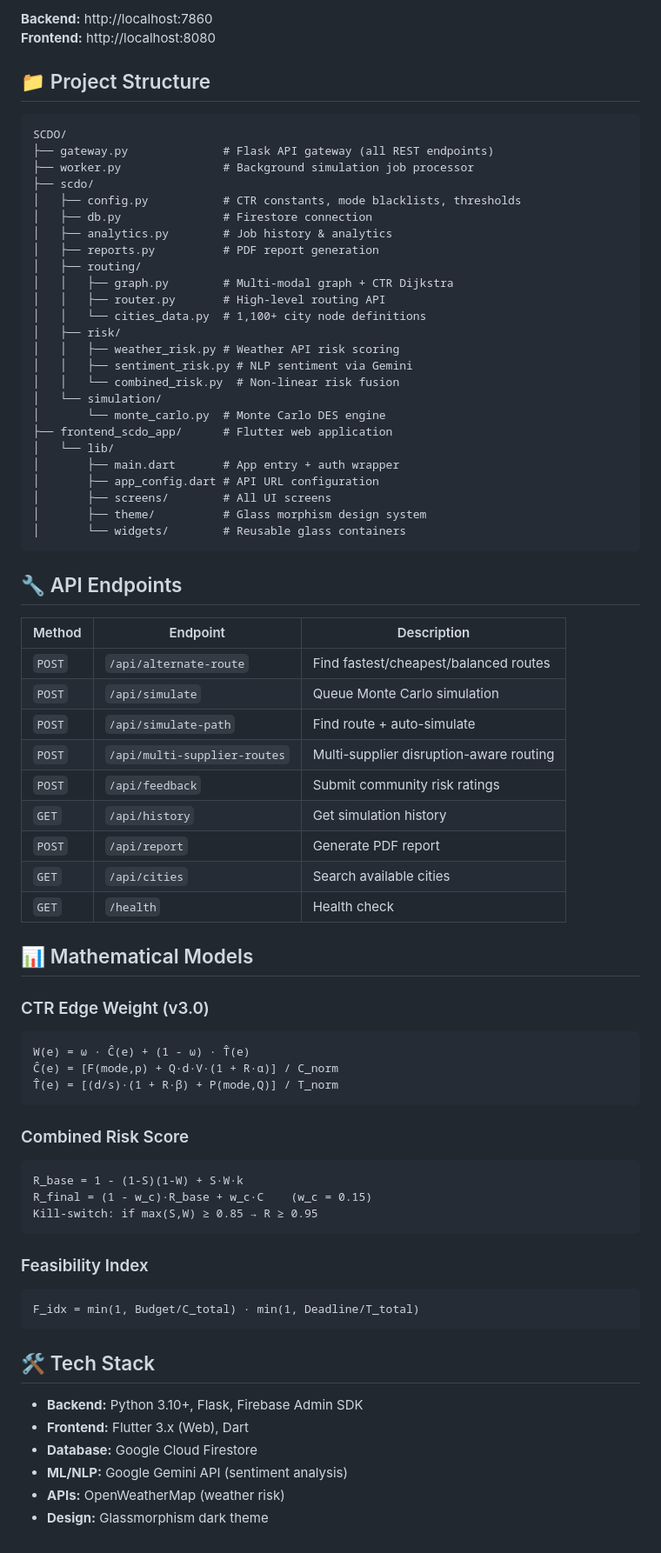
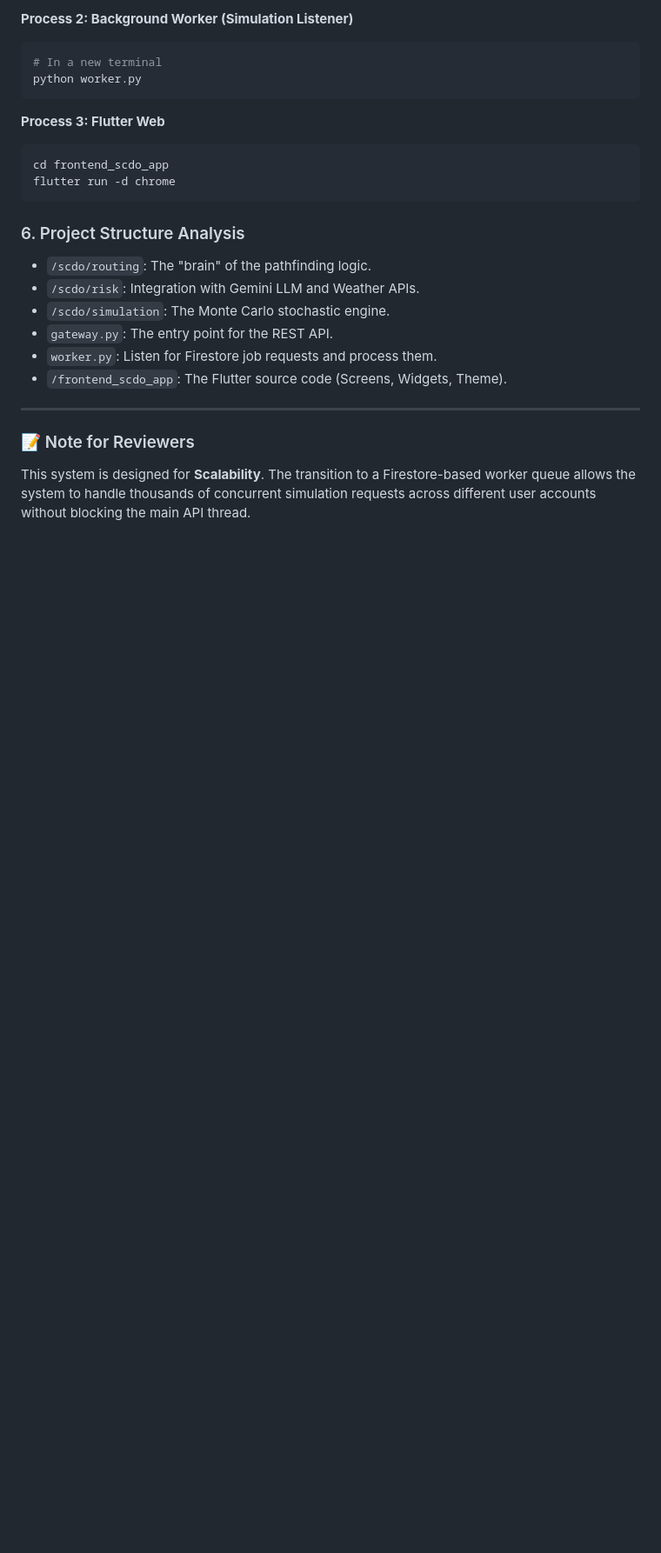
Before and after one commit to paarthM007/SCDO, a Markdown page: README.md, the part around one of its changes. Shown at 87% size. Rendered like a GitHub page; blank space fills up the shorter version.

````diff
--- a/README.md
+++ b/README.md
@@ -91,78 +96,26 @@ flutter run -d web-server --web-port 8080
 ```
 
-**Backend:** http://localhost:7860
-**Frontend:** http://localhost:8080
-
-## 📁 Project Structure
-
-```
-SCDO/
-├── gateway.py              # Flask API gateway (all REST endpoints)
-├── worker.py               # Background simulation job processor
-├── scdo/
-│   ├── config.py           # CTR constants, mode blacklists, thresholds
-│   ├── db.py               # Firestore connection
-│   ├── analytics.py        # Job history & analytics
-│   ├── reports.py          # PDF report generation
-│   ├── routing/
-│   │   ├── graph.py        # Multi-modal graph + CTR Dijkstra
-│   │   ├── router.py       # High-level routing API
-│   │   └── cities_data.py  # 1,100+ city node definitions
-│   ├── risk/
-│   │   ├── weather_risk.py # Weather API risk scoring
-│   │   ├── sentiment_risk.py # NLP sentiment via Gemini
-│   │   └── combined_risk.py  # Non-linear risk fusion
-│   └── simulation/
-│       └── monte_carlo.py  # Monte Carlo DES engine
-├── frontend_scdo_app/      # Flutter web application
-│   └── lib/
-│       ├── main.dart       # App entry + auth wrapper
-│       ├── app_config.dart # API URL configuration
-│       ├── screens/        # All UI screens
-│       ├── theme/          # Glass morphism design system
-│       └── widgets/        # Reusable glass containers
+**Process 2: Background Worker (Simulation Listener)**
+```bash
+# In a new terminal
+python worker.py
 ```
 
-## 🔧 API Endpoints
-
-| Method | Endpoint | Description |
-|--------|----------|-------------|
-| `POST` | `/api/alternate-route` | Find fastest/cheapest/balanced routes |
-| `POST` | `/api/simulate` | Queue Monte Carlo simulation |
-| `POST` | `/api/simulate-path` | Find route + auto-simulate |
-| `POST` | `/api/multi-supplier-routes` | Multi-supplier disruption-aware routing |
-| `POST` | `/api/feedback` | Submit community risk ratings |
-| `GET`  | `/api/history` | Get simulation history |
-| `POST` | `/api/report` | Generate PDF report |
-| `GET`  | `/api/cities` | Search available cities |
-| `GET`  | `/health` | Health check |
-
-## 📊 Mathematical Models
-
-### CTR Edge Weight (v3.0)
-```
-W(e) = ω · Ĉ(e) + (1 - ω) · T̂(e)
-Ĉ(e) = [F(mode,p) + Q·d·V·(1 + R·α)] / C_norm
-T̂(e) = [(d/s)·(1 + R·β) + P(mode,Q)] / T_norm
+**Process 3: Flutter Web**
+```bash
+cd frontend_scdo_app
+flutter run -d chrome
 ```
 
-### Combined Risk Score
-```
-R_base = 1 - (1-S)(1-W) + S·W·k
-R_final = (1 - w_c)·R_base + w_c·C    (w_c = 0.15)
-Kill-switch: if max(S,W) ≥ 0.85 → R ≥ 0.95
-```
+### 6. Project Structure Analysis
+- `/scdo/routing`: The "brain" of the pathfinding logic.
+- `/scdo/risk`: Integration with Gemini LLM and Weather APIs.
+- `/scdo/simulation`: The Monte Carlo stochastic engine.
+- `gateway.py`: The entry point for the REST API.
+- `worker.py`: Listen for Firestore job requests and process them.
+- `/frontend_scdo_app`: The Flutter source code (Screens, Widgets, Theme).
 
-### Feasibility Index
-```
-F_idx = min(1, Budget/C_total) · min(1, Deadline/T_total)
-```
+---
 
-## 🛠️ Tech Stack
-
-- **Backend:** Python 3.10+, Flask, Firebase Admin SDK
-- **Frontend:** Flutter 3.x (Web), Dart
-- **Database:** Google Cloud Firestore
-- **ML/NLP:** Google Gemini API (sentiment analysis)
-- **APIs:** OpenWeatherMap (weather risk)
-- **Design:** Glassmorphism dark theme
+### 📝 Note for Reviewers
+This system is designed for **Scalability**. The transition to a Firestore-based worker queue allows the system to handle thousands of concurrent simulation requests across different user accounts without blocking the main API thread.
````
Also changed, not shown: other parts of README.md (+80 -75 lines).
